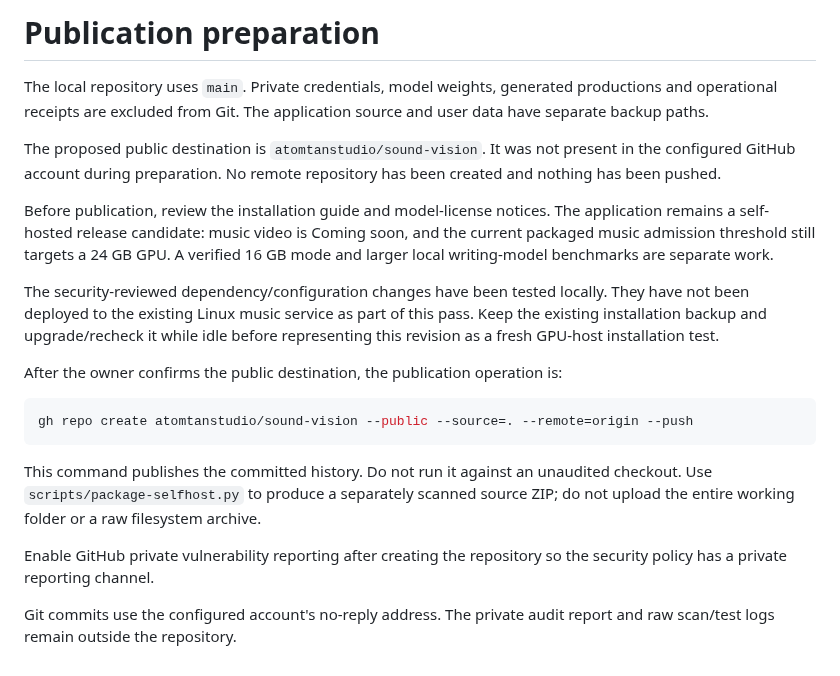
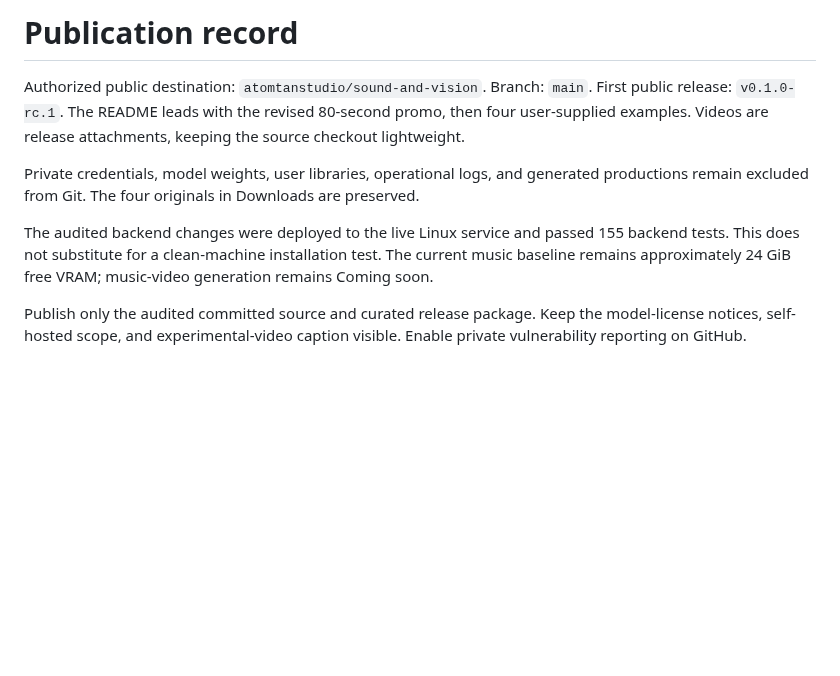
Before and after one commit to atomtanstudio/sound-and-vision, a Markdown page: PUBLISHING.md, the part around the change. Drawn GitHub-style; blank space fills up the shorter version.

````diff
--- a/PUBLISHING.md
+++ b/PUBLISHING.md
@@ -1,21 +1,9 @@
-# Publication preparation
+# Publication record
 
-The local repository uses `main`. Private credentials, model weights, generated productions and operational receipts are excluded from Git. The application source and user data have separate backup paths.
+Authorized public destination: `atomtanstudio/sound-and-vision`. Branch: `main`. First public release: `v0.1.0-rc.1`. The README leads with the revised 80-second promo, then four user-supplied examples. Videos are release attachments, keeping the source checkout lightweight.
 
-The proposed public destination is `atomtanstudio/sound-vision`. It was not present in the configured GitHub account during preparation. No remote repository has been created and nothing has been pushed.
+Private credentials, model weights, user libraries, operational logs, and generated productions remain excluded from Git. The four originals in Downloads are preserved.
 
-Before publication, review the installation guide and model-license notices. The application remains a self-hosted release candidate: music video is Coming soon, and the current packaged music admission threshold still targets a 24 GB GPU. A verified 16 GB mode and larger local writing-model benchmarks are separate work.
+The audited backend changes were deployed to the live Linux service and passed 155 backend tests. This does not substitute for a clean-machine installation test. The current music baseline remains approximately 24 GiB free VRAM; music-video generation remains Coming soon.
 
-The security-reviewed dependency/configuration changes have been tested locally. They have not been deployed to the existing Linux music service as part of this pass. Keep the existing installation backup and upgrade/recheck it while idle before representing this revision as a fresh GPU-host installation test.
-
-After the owner confirms the public destination, the publication operation is:
-
-```sh
-gh repo create atomtanstudio/sound-vision --public --source=. --remote=origin --push
-```
-
-This command publishes the committed history. Do not run it against an unaudited checkout. Use `scripts/package-selfhost.py` to produce a separately scanned source ZIP; do not upload the entire working folder or a raw filesystem archive.
-
-Enable GitHub private vulnerability reporting after creating the repository so the security policy has a private reporting channel.
-
-Git commits use the configured account's no-reply address. The private audit report and raw scan/test logs remain outside the repository.
+Publish only the audited committed source and curated release package. Keep the model-license notices, self-hosted scope, and experimental-video caption visible. Enable private vulnerability reporting on GitHub.
````
Also changed, not shown: README.md (+19 -0 lines), docs/showcase/example-1.jpg (added), docs/showcase/example-2.jpg (added), docs/showcase/example-3.jpg (added), docs/showcase/example-4.jpg (added), docs/showcase/promo.jpg (added).
